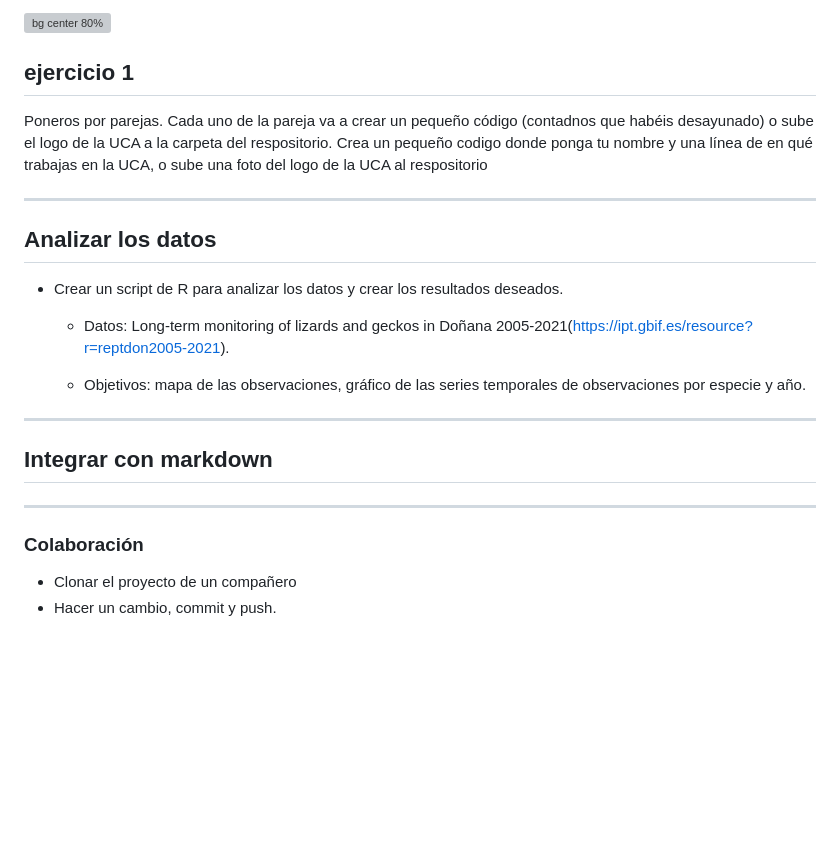
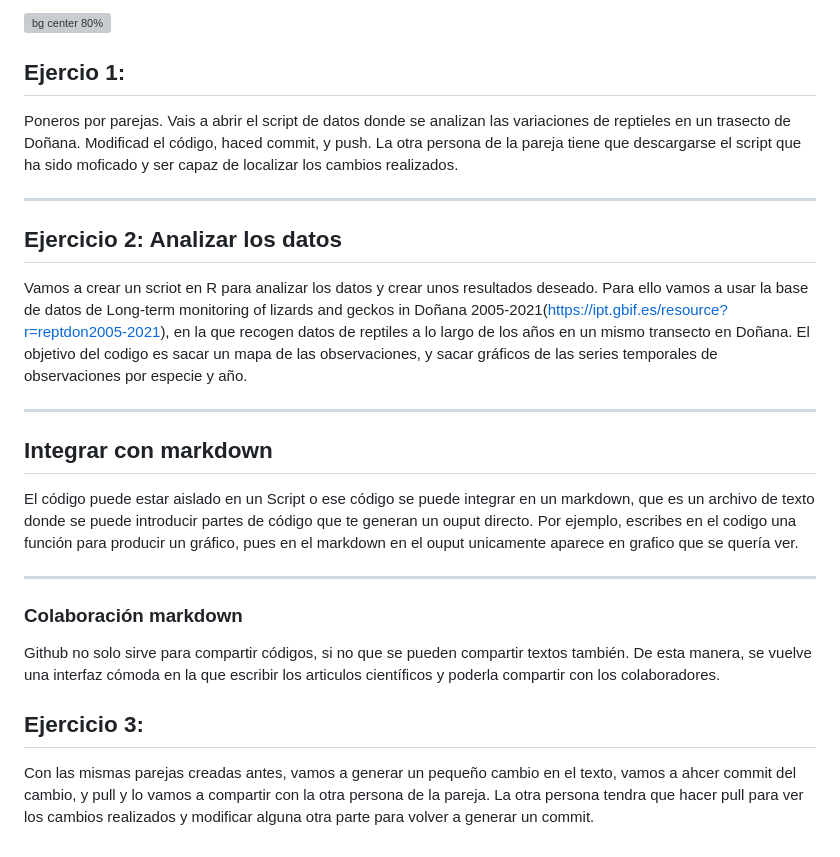
Before and after one commit to spicjor/reproducible_uca23, a Markdown page: ppt/4 - Ejercicio practico.md, the part around the change. Drawn GitHub-style; blank space fills up the shorter version; grey boxes are pictures that could not be loaded.

Commit message:
añadido informacion al markdown

```diff
--- a/ppt/4 - Ejercicio practico.md
+++ b/ppt/4 - Ejercicio practico.md
@@ -57,27 +57,28 @@ Siempre que compartamos un repositorio con colaboradores tendremos que hacerr Pu
 
 ![bg center 80%](img/commit_push_pull.png)
 
-## ejercicio 1
+## Ejercio 1:
 
-Poneros por parejas. Cada uno de la pareja va a crear un pequeño código (contadnos que habéis desayunado) o sube el logo de la UCA a la carpeta del respositorio. Crea un pequeño codigo donde ponga tu nombre y una línea de en qué trabajas en la UCA, o sube una foto del logo de la UCA al respositorio
+Poneros por parejas. Vais a abrir el script de datos donde se analizan las variaciones de reptieles en un trasecto de Doñana. Modificad el código, haced commit, y push. La otra persona de la pareja tiene que descargarse el script que ha sido moficado y ser capaz de localizar los cambios realizados.
 
 ------------------------------------------------------------------------
 
-## Analizar los datos
+## Ejercicio 2: Analizar los datos
 
--   Crear un script de R para analizar los datos y crear los resultados deseados.
-
-    -   Datos: Long-term monitoring of lizards and geckos in Doñana 2005-2021(<https://ipt.gbif.es/resource?r=reptdon2005-2021>).
-
-    -   Objetivos: mapa de las observaciones, gráfico de las series temporales de observaciones por especie y año.
+Vamos a crear un scriot en R para analizar los datos y crear unos resultados deseado. Para ello vamos a usar la base de datos de Long-term monitoring of lizards and geckos in Doñana 2005-2021(<https://ipt.gbif.es/resource?r=reptdon2005-2021>), en la que recogen datos de reptiles a lo largo de los años en un mismo transecto en Doñana. El objetivo del codigo es sacar un mapa de las observaciones, y sacar gráficos de las series temporales de observaciones por especie y año.
 
 ------------------------------------------------------------------------
 
 ## Integrar con markdown
 
+El código puede estar aislado en un Script o ese código se puede integrar en un markdown, que es un archivo de texto donde se puede introducir partes de código que te generan un ouput directo. Por ejemplo, escribes en el codigo una función para producir un gráfico, pues en el markdown en el ouput unicamente aparece en grafico que se quería ver.
+
 ------------------------------------------------------------------------
 
-### Colaboración
+### Colaboración markdown
 
--   Clonar el proyecto de un compañero
--   Hacer un cambio, commit y push.
+Github no solo sirve para compartir códigos, si no que se pueden compartir textos también. De esta manera, se vuelve una interfaz cómoda en la que escribir los articulos científicos y poderla compartir con los colaboradores.
+
+## Ejercicio 3:
+
+Con las mismas parejas creadas antes, vamos a generar un pequeño cambio en el texto, vamos a ahcer commit del cambio, y pull y lo vamos a compartir con la otra persona de la pareja. La otra persona tendra que hacer pull para ver los cambios realizados y modificar alguna otra parte para volver a generar un commit.
```
